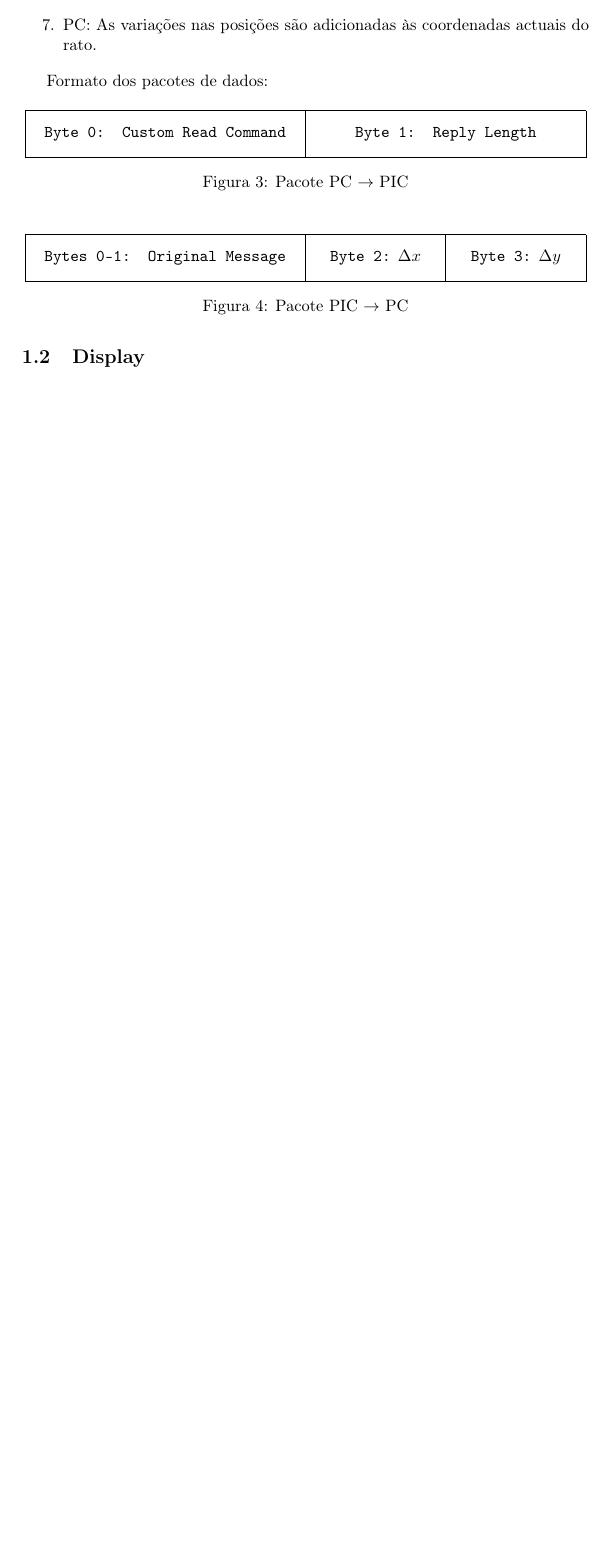
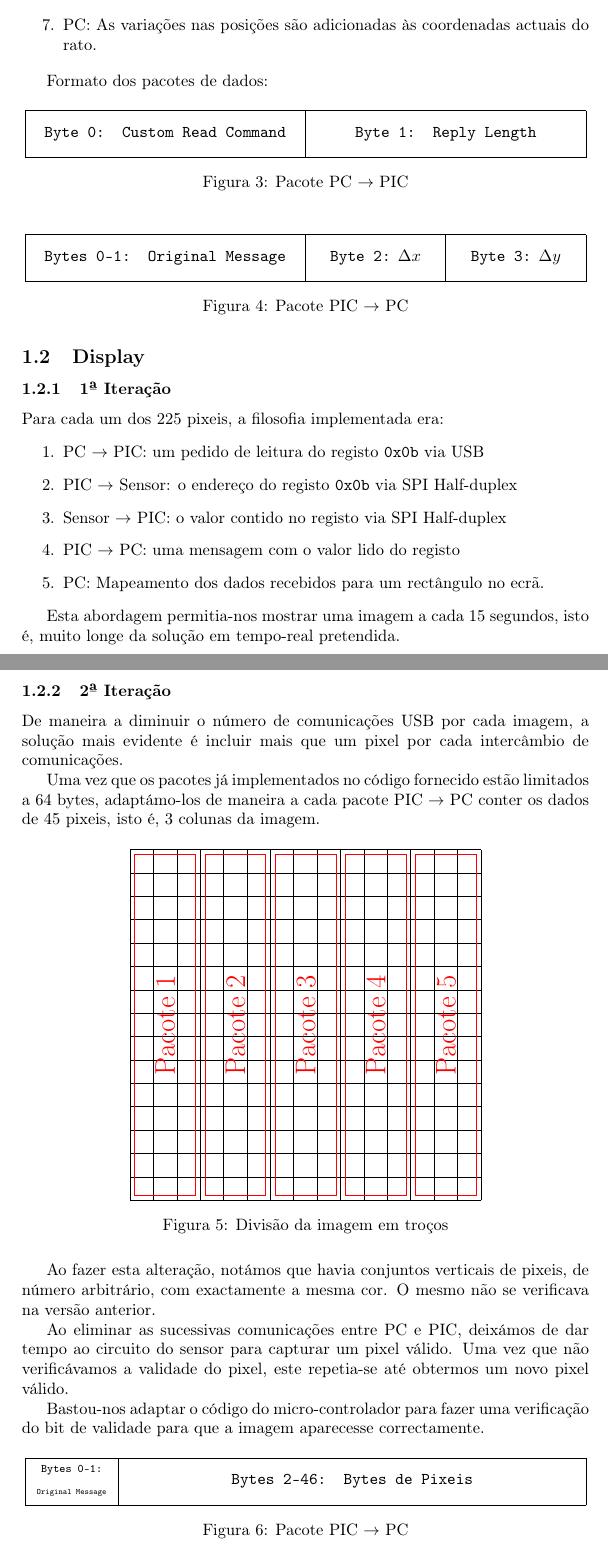
Before and after one commit to goncalor/ECom, a LaTeX document (proj_mouse/relatorio/relatorio_mouse.tex): part of page 4 of 4 before the commit and two parts of pages 4 and 5 of 6 after it, the two joined at a grey line, cut so that both start at the same text, the shorter picture padded with empty space. Compiled offline with pdfLaTeX.

Commit message:
Added a few more diagrams and a bit more content

```diff
--- a/proj_mouse/relatorio/relatorio_mouse.tex
+++ b/proj_mouse/relatorio/relatorio_mouse.tex
@@ -11,6 +11,7 @@
 \usepackage[hypcap]{caption} % makes \ref point to top of figures and tables
 \usepackage{amsmath}
 \usepackage[usenames,dvipsnames,svgnames,table]{xcolor}
+\usepackage{rotating}
 
 \begin{document}
 
@@ -113,3 +114,58 @@ Formato dos pacotes de dados:
 \end{figure}
 
 \subsection{Display}
+\subsubsection{1ª Iteração}
+Para cada um dos 225 pixeis, a filosofia implementada era:
+\begin{enumerate}
+    \item PC $\rightarrow$ PIC: um pedido de leitura do registo \texttt{0x0b} via USB
+    \item PIC $\rightarrow$ Sensor: o endereço do registo \texttt{0x0b} via SPI Half-duplex
+    \item Sensor $\rightarrow$ PIC: o valor contido no registo via SPI Half-duplex
+    \item PIC $\rightarrow$ PC: uma mensagem com o valor lido do registo
+    \item PC: Mapeamento dos dados recebidos para um rectângulo no ecrã.
+\end{enumerate}
+
+Esta abordagem permitia-nos mostrar uma imagem a cada 15 segundos, isto é, muito longe da solução em tempo-real pretendida.
+
+\subsubsection{2ª Iteração}
+De maneira a diminuir o número de comunicações USB por cada imagem, a solução mais evidente é incluir mais que um pixel por cada intercâmbio de comunicações.
+
+Uma vez que os pacotes já implementados no código fornecido estão limitados a 64 bytes, adaptámo-los de maneira a cada pacote PIC $\rightarrow$ PC conter os dados de 45 pixeis, isto é, 3 colunas da imagem.
+
+\begin{figure}[H]
+\centering
+\setlength{\unitlength}{0,5mm}
+\begin{picture}(150,150)
+\multiput(0,0)(10,0){16}{\line(0,1){150}}
+\multiput(0,0)(0,10){16}{\line(1,0){150}}
+\multiput(2,2)(30,0){5}{\color{red} \line(0,1){146}}
+\multiput(2,2)(30,0){5}{\color{red} \line(1,0){26}}
+\multiput(28,2)(30,0){5}{\color{red} \line(0,1){146}}
+\multiput(2,148)(30,0){5}{\color{red} \line(1,0){26}}
+\put(0,0){\makebox(30,150){\color{red} \rotatebox{90}{\LARGE Pacote 1}}}
+\put(30,0){\makebox(30,150){\color{red} \rotatebox{90}{\LARGE Pacote 2}}}
+\put(60,0){\makebox(30,150){\color{red} \rotatebox{90}{\LARGE Pacote 3}}}
+\put(90,0){\makebox(30,150){\color{red} \rotatebox{90}{\LARGE Pacote 4}}}
+\put(120,0){\makebox(30,150){\color{red} \rotatebox{90}{\LARGE Pacote 5}}}
+\end{picture}
+\caption{Divisão da imagem em troços}
+\label{picture_layout}
+\end{figure}
+
+Ao fazer esta alteração, notámos que havia conjuntos verticais de pixeis, de número arbitrário, com exactamente a mesma cor. O mesmo não se verificava na versão anterior.
+
+Ao eliminar as sucessivas comunicações entre PC e PIC, deixámos de dar tempo ao circuito do sensor para capturar um pixel válido. Uma vez que não verificávamos a validade do pixel, este repetia-se até obtermos um novo pixel válido.
+
+Bastou-nos adaptar o código do micro-controlador para fazer uma verificação do bit de validade para que a imagem aparecesse correctamente.
+
+\begin{figure}[H]
+\centering
+\setlength{\unitlength}{1mm}
+\begin{picture}(120,10)
+\multiput(0,0)(120,0){2}{\line(0,1){10}}
+\multiput(0,0)(0,10){2}{\line(1,0){120}}
+\put(20,0){\line(0,1){10}}
+\put(0,5){\makebox(20,5){\scriptsize\texttt{Bytes 0-1:}}}
+\put(0,0){\makebox(20,5){\tiny\texttt{Original Message}}}
+\put(20,0){\makebox(100,10){\texttt{Bytes 2-46: Bytes de Pixeis}}}
+\end{picture}
+\caption{Pacote PIC $\rightarrow$ PC}
```
Also changed, not shown: proj_mouse/relatorio/relatorio_mouse.tex (25 more changed lines).
